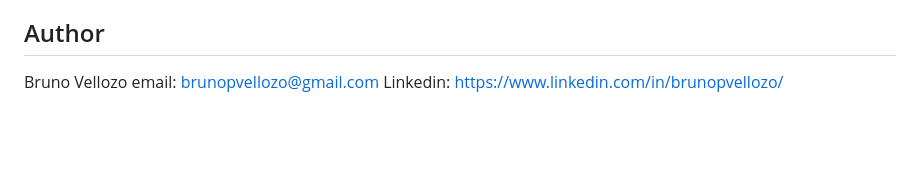
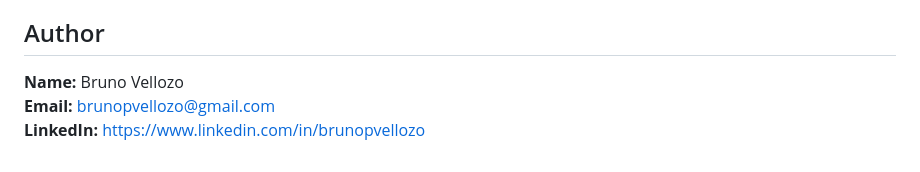
Before and after one commit to brunovell/MyProjects, a Markdown page: ManchesterUtd_Finances/README.md, the part around the change. Drawn GitHub-style; blank space fills up the shorter version.

```diff
--- a/ManchesterUtd_Finances/README.md
+++ b/ManchesterUtd_Finances/README.md
@@ -119,6 +119,6 @@ The data used in this project comes from **Official Manchester United financial
 [Manchester United Annual Reports](https://ir.manutd.com/financial-information/annual-reports)
 
 ## Author
-Bruno Vellozo
-email: brunopvellozo@gmail.com
-Linkedin: https://www.linkedin.com/in/brunopvellozo/
+**Name:** Bruno Vellozo
+**Email:** brunopvellozo@gmail.com
+**LinkedIn:** https://www.linkedin.com/in/brunopvellozo
```
